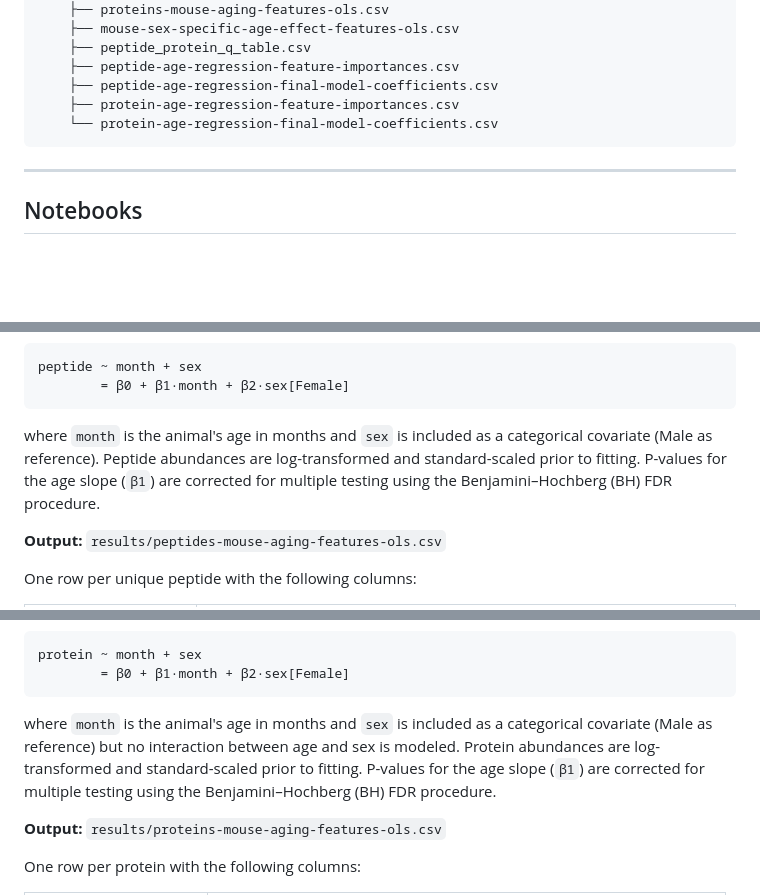
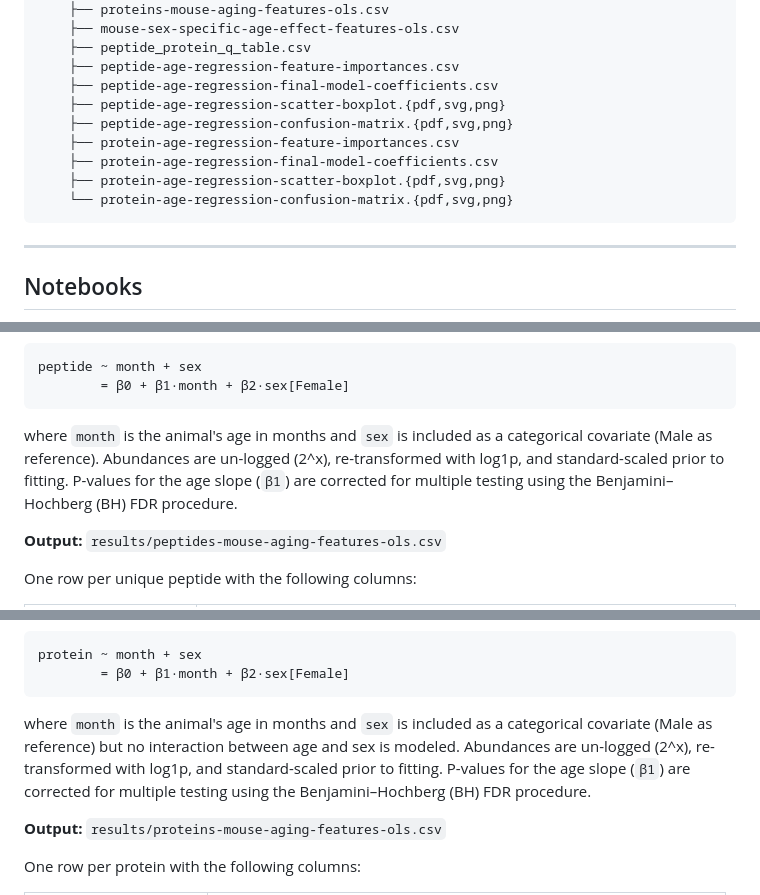
Before and after one commit to uw-maccosslab/manuscript-aging-mouse-ev, a Markdown page: data_analysis/README.md, 3 parts joined by grey strips. Rendered like a GitHub page; blank space fills up the shorter version.

Commit message:
fixes resulting from README review

````diff
--- a/data_analysis/README.md
+++ b/data_analysis/README.md
@@ -27,8 +27,12 @@ data_analysis/
     ├── peptide_protein_q_table.csv
     ├── peptide-age-regression-feature-importances.csv
     ├── peptide-age-regression-final-model-coefficients.csv
+    ├── peptide-age-regression-scatter-boxplot.{pdf,svg,png}
+    ├── peptide-age-regression-confusion-matrix.{pdf,svg,png}
     ├── protein-age-regression-feature-importances.csv
-    └── protein-age-regression-final-model-coefficients.csv
+    ├── protein-age-regression-final-model-coefficients.csv
+    ├── protein-age-regression-scatter-boxplot.{pdf,svg,png}
+    └── protein-age-regression-confusion-matrix.{pdf,svg,png}
 ```
 
 ---
@@ -54,7 +58,7 @@ peptide ~ month + sex
         = β0 + β1·month + β2·sex[Female]
 ```
 
-where `month` is the animal's age in months and `sex` is included as a categorical covariate (Male as reference). Peptide abundances are log-transformed and standard-scaled prior to fitting. P-values for the age slope (`β1`) are corrected for multiple testing using the Benjamini–Hochberg (BH) FDR procedure.
+where `month` is the animal's age in months and `sex` is included as a categorical covariate (Male as reference). Abundances are un-logged (2^x), re-transformed with log1p, and standard-scaled prior to fitting. P-values for the age slope (`β1`) are corrected for multiple testing using the Benjamini–Hochberg (BH) FDR procedure.
 
 **Output:** `results/peptides-mouse-aging-features-ols.csv`
 
@@ -91,7 +95,7 @@ protein ~ month + sex
         = β0 + β1·month + β2·sex[Female]
 ```
 
-where `month` is the animal's age in months and `sex` is included as a categorical covariate (Male as reference) but no interaction between age and sex is modeled. Protein abundances are log-transformed and standard-scaled prior to fitting. P-values for the age slope (`β1`) are corrected for multiple testing using the Benjamini–Hochberg (BH) FDR procedure.
+where `month` is the animal's age in months and `sex` is included as a categorical covariate (Male as reference) but no interaction between age and sex is modeled. Abundances are un-logged (2^x), re-transformed with log1p, and standard-scaled prior to fitting. P-values for the age slope (`β1`) are corrected for multiple testing using the Benjamini–Hochberg (BH) FDR procedure.
 
 **Output:** `results/proteins-mouse-aging-features-ols.csv`
 
````
Also changed, not shown: other parts of data_analysis/README.md (+2 -2 lines).
